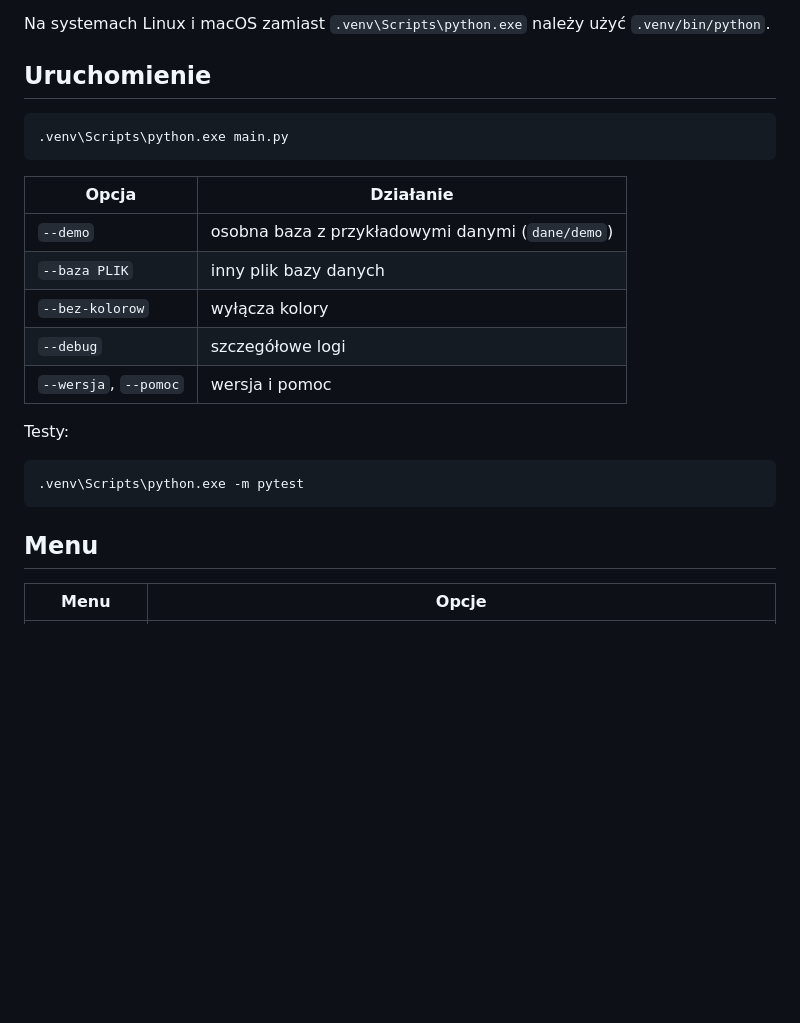
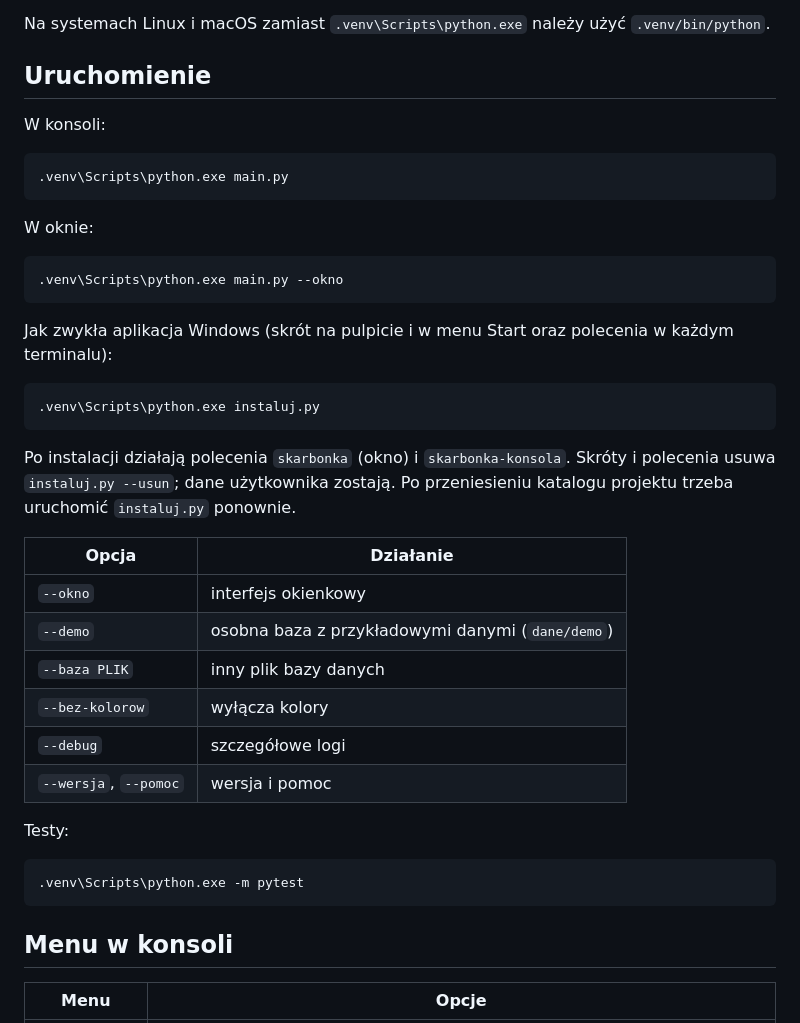
Before and after one commit to PSkrzyp11/skarbonka, a Markdown page: README.md, the part around one of its changes. Drawn GitHub-style; blank space fills up the shorter version.

````diff
--- a/README.md
+++ b/README.md
@@ -33,12 +37,29 @@ Na systemach Linux i macOS zamiast `.venv\Scripts\python.exe` należy użyć `.v
 
 ## Uruchomienie
 
+W konsoli:
+
 ```powershell
 .venv\Scripts\python.exe main.py
 ```
 
+W oknie:
+
+```powershell
+.venv\Scripts\python.exe main.py --okno
+```
+
+Jak zwykła aplikacja Windows (skrót na pulpicie i w menu Start oraz polecenia w każdym terminalu):
+
+```powershell
+.venv\Scripts\python.exe instaluj.py
+```
+
+Po instalacji działają polecenia `skarbonka` (okno) i `skarbonka-konsola`. Skróty i polecenia usuwa `instaluj.py --usun`; dane użytkownika zostają. Po przeniesieniu katalogu projektu trzeba uruchomić `instaluj.py` ponownie.
+
 | Opcja | Działanie |
 |---|---|
+| `--okno` | interfejs okienkowy |
 | `--demo` | osobna baza z przykładowymi danymi (`dane/demo`) |
 | `--baza PLIK` | inny plik bazy danych |
 | `--bez-kolorow` | wyłącza kolory |
@@ -51,7 +72,7 @@ Testy:
 .venv\Scripts\python.exe -m pytest
 ```
 
-## Menu
+## Menu w konsoli
 
 | Menu | Opcje |
 |---|---|
````
Also changed, not shown: other parts of README.md (+28 -8 lines), docs/okno.png (added), docs/okno_analizy.png (added), 10 other files.
